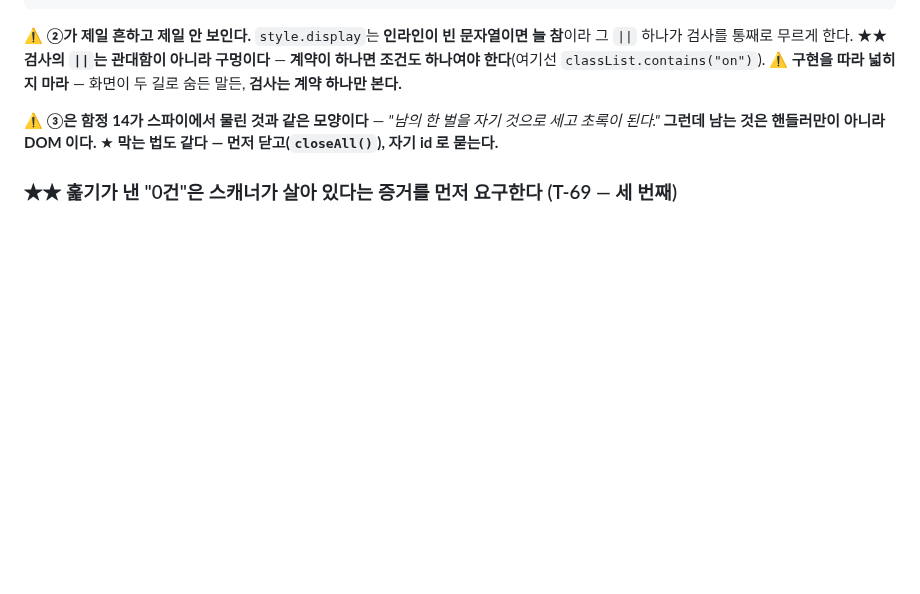
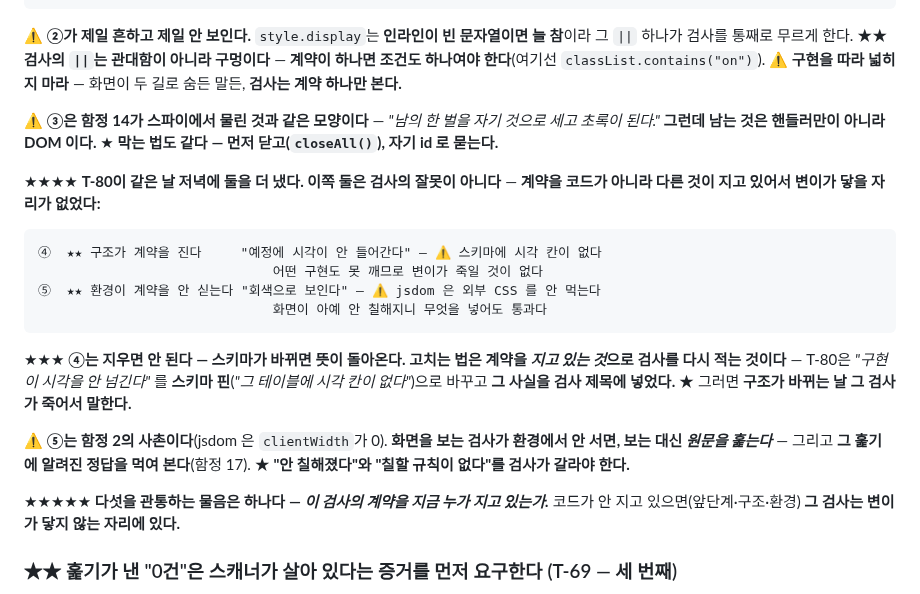
Before and after one commit to mond1424/personal-os, a Markdown page: AGENT-CHAIN.md, the part around the change. GitHub-like rendering; blank space fills up the shorter version.

Commit message:
docs(cowork): 계약을 지금 누가 지고 있는가 — §8 기제 ④⑤ · 함정 14 다섯 번째 (Cowork 발행분)
AGENT-CHAIN.md §8 — 저절로 참이 되는 길에 둘을 더했다. 앞 셋과 달리
이쪽은 검사의 잘못이 아니라 계약을 코드가 아닌 것이 지고 있어 변이가 닿을 자리가 없다.
  ④ 구조가 계약을 진다     schedule_entries 에 시각 칸이 없어 어떤 구현도 못 깬다
                          → 스키마 핀으로 다시 적고 그 사실을 제목에 넣는다
  ⑤ 환경이 계약을 안 싣는다 jsdom 이 외부 CSS 를 안 먹어 화면이 아예 안 칠해진다
                          → 보는 대신 원문을 훑고, 그 훑기에 알려진 정답을 먹인다
다섯을 관통하는 물음은 하나 — 이 검사의 계약을 지금 누가 지고 있는가.

CLAUDE.md 함정 14 — 프라미스를 버리는 자리는 인라인 onclick 만이 아니다.
switchTab 의 run(renderWorks)(app.js:4031)가 프라미스를 안 돌려줘 실 API 렌더가
스텁 뒤에 내려앉았고, 검사 셋이 한 판 죽었다가 고친 것 없이 다음 판에 통과했다.
간헐이라 "환경 탓"으로 읽히는 것이 그 모양의 위험이다. 고친 법은 대기를 늘리는 것이
아니라 그 호출을 뺀 것이다. run(...)·void ...·.then() 만 쓰고 끝내는 자리가 전부 같다.

문서만. 코드·검사 무변경.

Co-Authored-By: Claude Opus 5 <noreply@anthropic.com>

````diff
--- a/AGENT-CHAIN.md
+++ b/AGENT-CHAIN.md
@@ -646,6 +646,28 @@ T-79 초안의 *"'결과가 어땠나요?'는 여전히 뜬다"* 는 **배포
 초록이 된다."* **그런데 남는 것은 핸들러만이 아니라 DOM 이다.**
 ★ **막는 법도 같다 — 먼저 닫고(`closeAll()`), 자기 id 로 묻는다.**
 
+★★★★ **T-80이 같은 날 저녁에 둘을 더 냈다. 이쪽 둘은 검사의 잘못이 아니다** —
+**계약을 코드가 아니라 다른 것이 지고 있어서 변이가 닿을 자리가 없었다:**
+
+```
+④  ★★ 구조가 계약을 진다     "예정에 시각이 안 들어간다" — ⚠️ 스키마에 시각 칸이 없다
+                              어떤 구현도 못 깨므로 변이가 죽일 것이 없다
+⑤  ★★ 환경이 계약을 안 싣는다 "회색으로 보인다" — ⚠️ jsdom 은 외부 CSS 를 안 먹는다
+                              화면이 아예 안 칠해지니 무엇을 넣어도 통과다
+```
+
+★★★ **④는 지우면 안 된다 — 스키마가 바뀌면 뜻이 돌아온다.**
+**고치는 법은 계약을 *지고 있는 것*으로 검사를 다시 적는 것이다** — T-80은
+*"구현이 시각을 안 넘긴다"* 를 **스키마 핀**(*"그 테이블에 시각 칸이 없다"*)으로 바꾸고
+**그 사실을 검사 제목에 넣었다.** ★ 그러면 **구조가 바뀌는 날 그 검사가 죽어서 말한다.**
+
+⚠️ **⑤는 함정 2의 사촌이다**(jsdom 은 `clientWidth`가 0). **화면을 보는 검사가 환경에서
+안 서면, 보는 대신 *원문을 훑는다*** — 그리고 **그 훑기에 알려진 정답을 먹여 본다**(함정 17).
+★ **"안 칠해졌다"와 "칠할 규칙이 없다"를 검사가 갈라야 한다.**
+
+★★★★★ **다섯을 관통하는 물음은 하나다 — *이 검사의 계약을 지금 누가 지고 있는가.***
+코드가 안 지고 있으면(앞단계·구조·환경) **그 검사는 변이가 닿지 않는 자리에 있다.**
+
 ### ★★ 훑기가 낸 "0건"은 스캐너가 살아 있다는 증거를 먼저 요구한다 (T-69 — 세 번째)
 
 **검사 층은 이미 이 규칙을 안다** — T-59가 *"스캐너가 살아 있는가"* 짝 검사를 만들었고,
````
Also changed, not shown: CLAUDE.md (+7 -0 lines).
